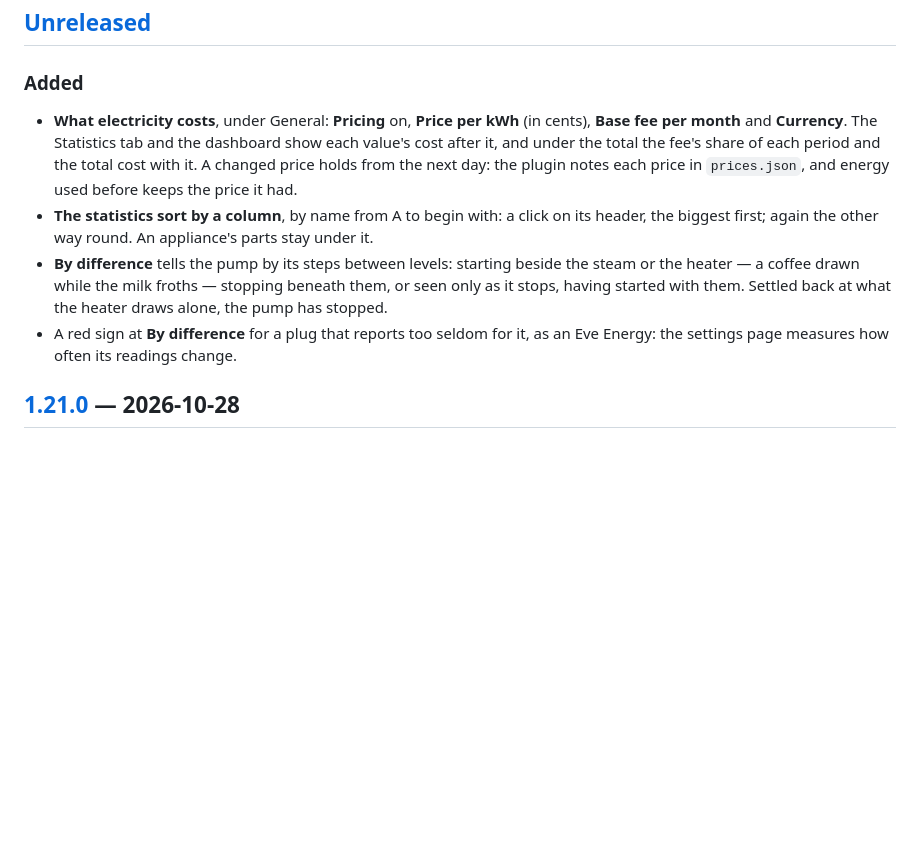
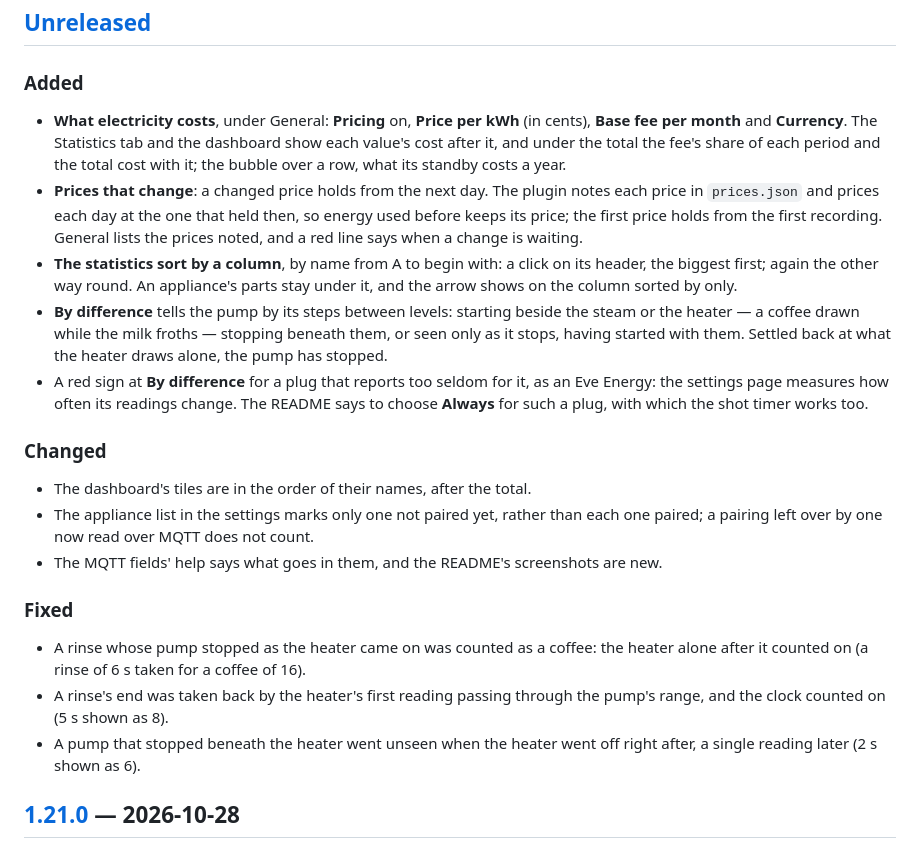
Before and after one commit to rummeyer/homebridge-appliance-monitor, a Markdown page: CHANGELOG.md, the part around the change. Drawn GitHub-style; blank space fills up the shorter version.

Commit message:
CHANGELOG: everything since 1.21.0
Co-Authored-By: Claude Opus 5.5 <noreply@anthropic.com>
Claude-Session: https://claude.ai/code/session_01FXXeyGX9nkbXjdAycGNCsJ

```diff
--- a/CHANGELOG.md
+++ b/CHANGELOG.md
@@ -8,21 +8,47 @@ adheres to [semantic versioning](https://semver.org/spec/v2.0.0.html).
 
 ### Added
 
-- **What electricity costs**, under General: **Pricing** on, **Price per kWh** (in cents),
-  **Base fee per month** and **Currency**. The Statistics tab and the
-  dashboard show each value's cost after it, and under the total the fee's
-  share of each period and the total cost with it. A changed price holds
-  from the next day: the plugin notes each price in `prices.json`, and
-  energy used before keeps the price it had.
+- **What electricity costs**, under General: **Pricing** on, **Price per
+  kWh** (in cents), **Base fee per month** and **Currency**. The Statistics
+  tab and the dashboard show each value's cost after it, and under the
+  total the fee's share of each period and the total cost with it; the
+  bubble over a row, what its standby costs a year.
+- **Prices that change**: a changed price holds from the next day. The
+  plugin notes each price in `prices.json` and prices each day at the one
+  that held then, so energy used before keeps its price; the first price
+  holds from the first recording. General lists the prices noted, and a
+  red line says when a change is waiting.
 - **The statistics sort by a column**, by name from A to begin with: a
   click on its header, the biggest first; again the other way round. An
-  appliance's parts stay under it.
+  appliance's parts stay under it, and the arrow shows on the column
+  sorted by only.
 - **By difference** tells the pump by its steps between levels: starting
   beside the steam or the heater — a coffee drawn while the milk froths —
   stopping beneath them, or seen only as it stops, having started with
   them. Settled back at what the heater draws alone, the pump has stopped.
 - A red sign at **By difference** for a plug that reports too seldom for it,
-  as an Eve Energy: the settings page measures how often its readings change.
+  as an Eve Energy: the settings page measures how often its readings
+  change. The README says to choose **Always** for such a plug, with which
+  the shot timer works too.
+
+### Changed
+
+- The dashboard's tiles are in the order of their names, after the total.
+- The appliance list in the settings marks only one not paired yet, rather
+  than each one paired; a pairing left over by one now read over MQTT does
+  not count.
+- The MQTT fields' help says what goes in them, and the README's
+  screenshots are new.
+
+### Fixed
+
+- A rinse whose pump stopped as the heater came on was counted as a coffee:
+  the heater alone after it counted on (a rinse of 6 s taken for a coffee
+  of 16).
+- A rinse's end was taken back by the heater's first reading passing
+  through the pump's range, and the clock counted on (5 s shown as 8).
+- A pump that stopped beneath the heater went unseen when the heater went
+  off right after, a single reading later (2 s shown as 6).
 
 ## [1.21.0] — 2026-10-28
 
```
